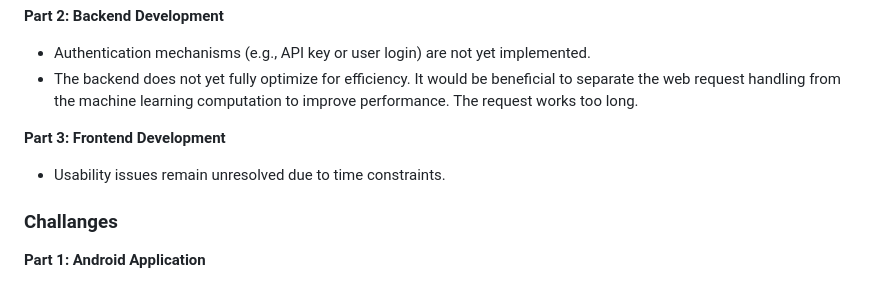
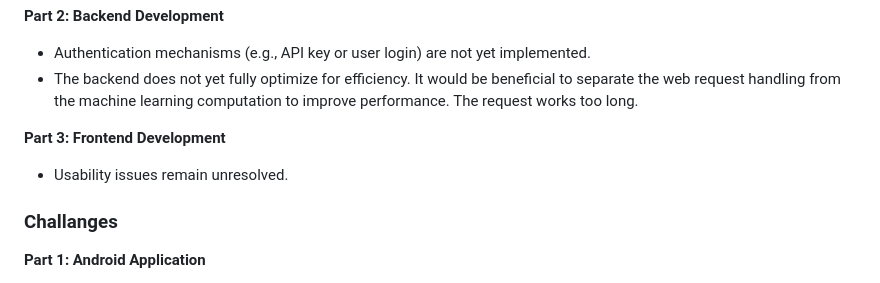
Before and after one commit to Ring-r/pt-artemis, a Markdown page: README.md, the part around the change. Drawn GitHub-style.

Commit message:
remove unnecessary information

```diff
--- a/README.md
+++ b/README.md
@@ -132,7 +132,7 @@ sudo docker-compose down
 - The backend does not yet fully optimize for efficiency. It would be beneficial to separate the web request handling from the machine learning computation to improve performance. The request works too long.
 
 **Part 3: Frontend Development**
-- Usability issues remain unresolved due to time constraints.
+- Usability issues remain unresolved.
 
 ### Challanges
 
```
